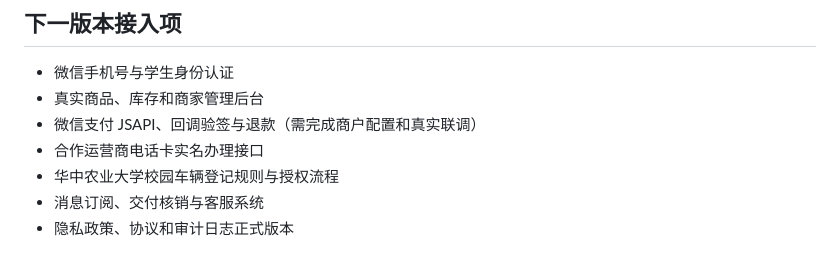
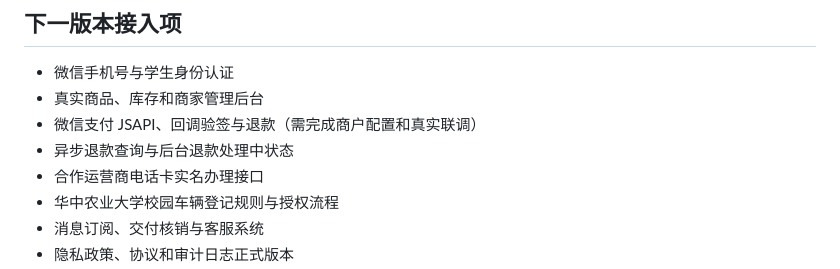
Before and after one commit to komorebi-Lee/e-school, a Markdown page: README.md, the part around the change. GitHub-like rendering.

Commit message:
chore: update server async refund support

```diff
--- a/README.md
+++ b/README.md
@@ -46,6 +46,7 @@
 - 微信手机号与学生身份认证
 - 真实商品、库存和商家管理后台
 - 微信支付 JSAPI、回调验签与退款（需完成商户配置和真实联调）
+- 异步退款查询与后台退款处理中状态
 - 合作运营商电话卡实名办理接口
 - 华中农业大学校园车辆登记规则与授权流程
 - 消息订阅、交付核销与客服系统
```
